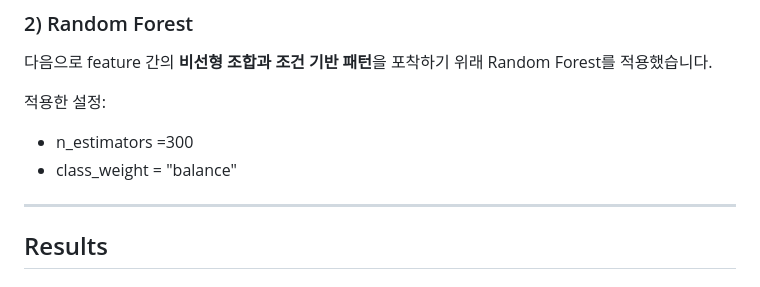
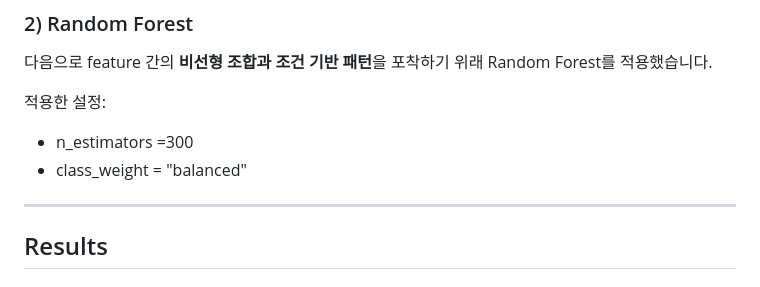
Before and after one commit to rkdwltn1211/Suspicious-Web-Traffic-Analysis-using-Chrome-DevTools, a Markdown page: README.md, the part around the change. Rendered like a GitHub page.

```diff
--- a/README.md
+++ b/README.md
@@ -149,7 +149,7 @@ network-traffic-devtools-extension/
 
 적용한 설정:
 - n_estimators =300
-- class_weight = "balance"
+- class_weight = "balanced"
 
 ---
 ## Results
```
